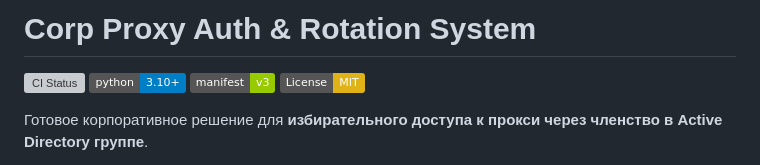
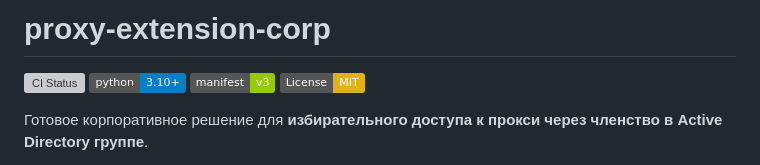
Before and after one commit to vlv-code/PEC, a Markdown page: README.md, the part around the change. GitHub-like rendering; badges without logos; grey boxes are pictures that could not be loaded.

Commit message:
Rename project to proxy-extension-corp

```diff
--- a/README.md
+++ b/README.md
@@ -1,4 +1,4 @@
-# Corp Proxy Auth & Rotation System
+# proxy-extension-corp
 
 [![CI Status](https://github.com/corp/proxy-extension-corp/actions/workflows/ci.yml/badge.svg)](https://github.com/corp/proxy-extension-corp/actions)
 [![Python](https://img.shields.io/badge/python-3.10%2B-blue.svg)](https://www.python.org/)
```
